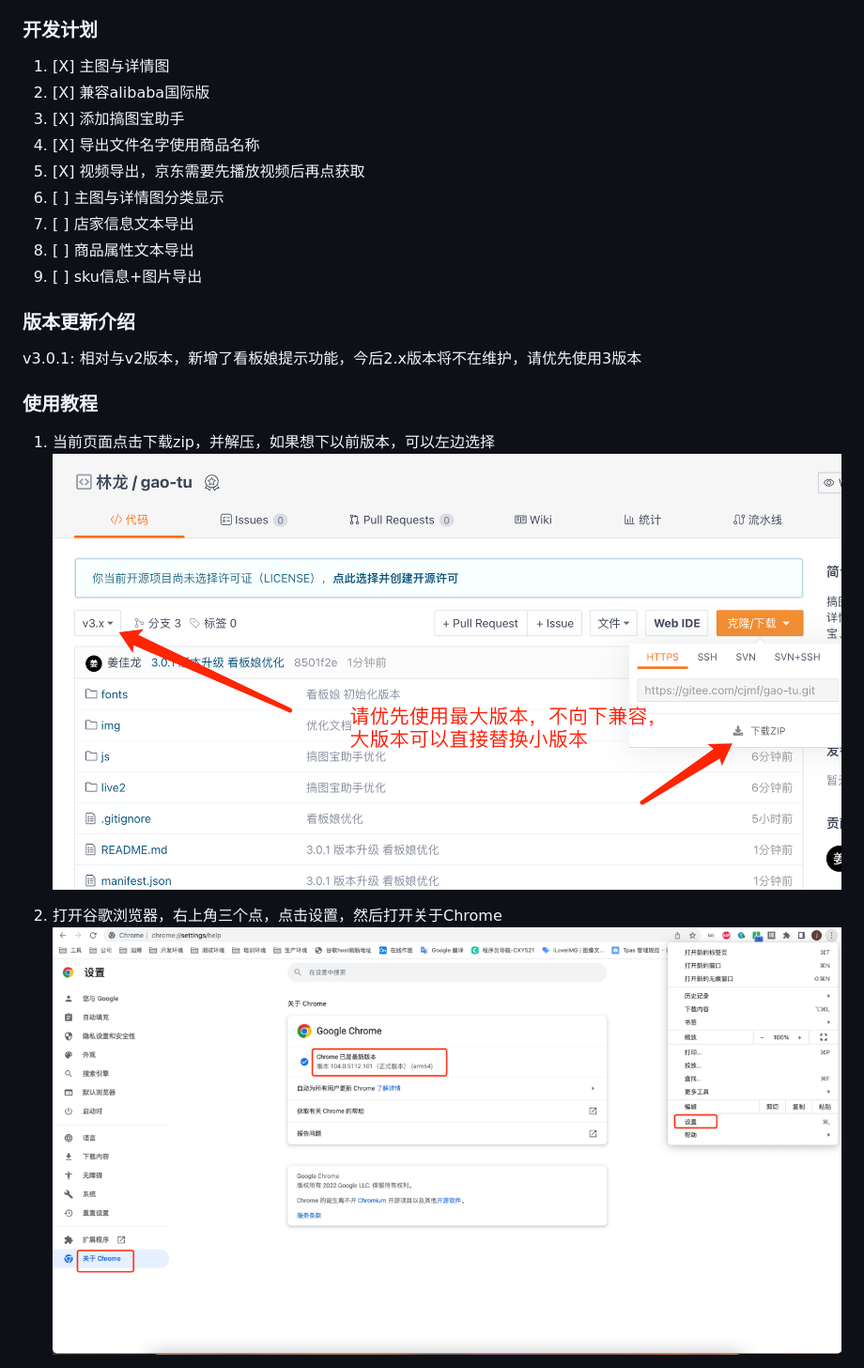
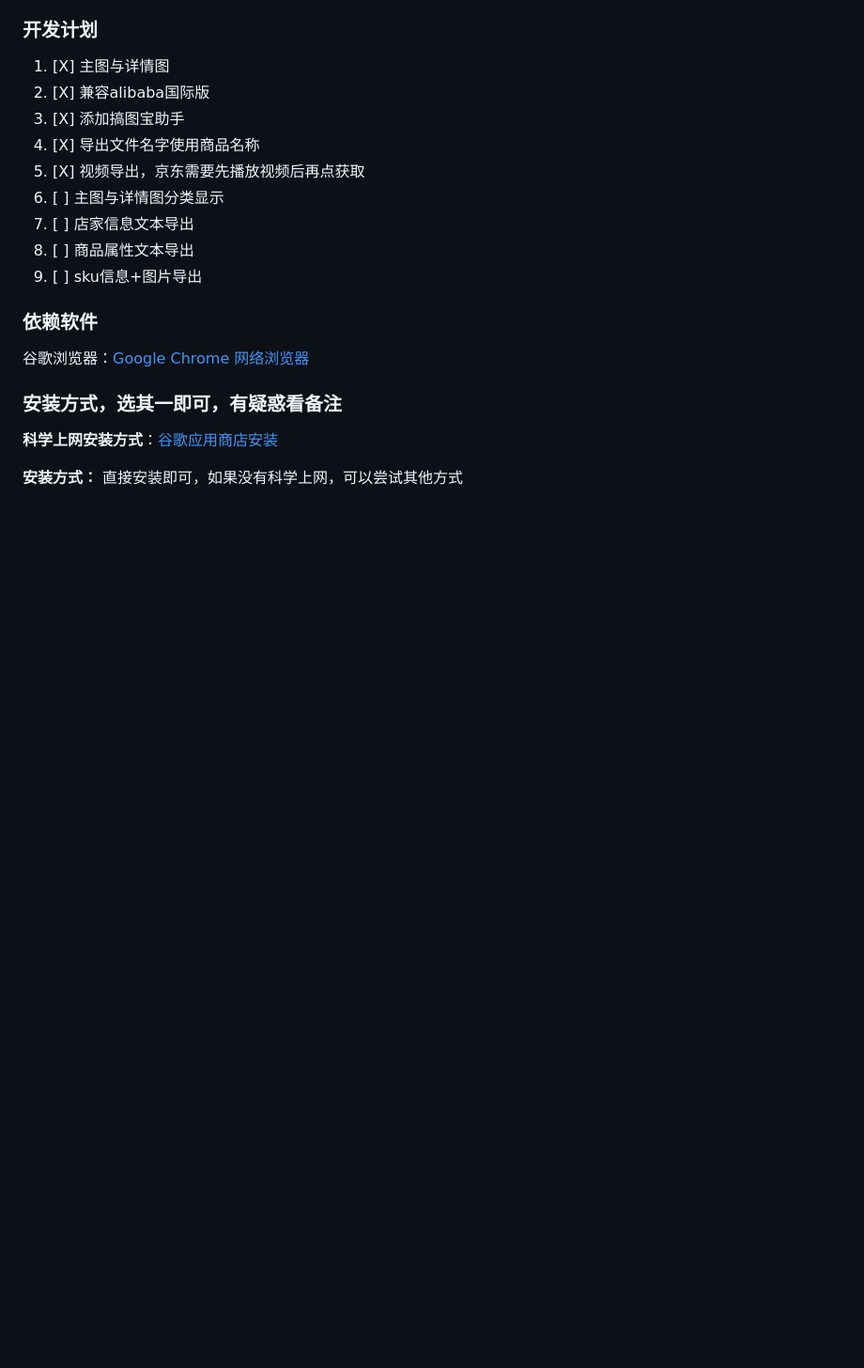
Before and after one commit to CJMF-i/gao-tu, a Markdown page: README.md, the part around the change printed below. Shown: that part at 94% size. GitHub-like rendering; blank space fills up the shorter version.

```diff
--- a/README.md
+++ b/README.md
@@ -29,13 +21,11 @@
 9. [ ] sku信息+图片导出
 
 
-### 版本更新介绍
-v3.0.1: 相对与v2版本，新增了看板娘提示功能，今后2.x版本将不在维护，请优先使用3版本
+### 依赖软件
+谷歌浏览器：[Google Chrome 网络浏览器](https://www.google.cn/intl/zh-CN/chrome/)
 
-### 使用教程
-1. 当前页面点击下载zip，并解压，如果想下以前版本，可以左边选择
-![WX20221118-151204@2x.png](img/WX20221118-151204@2x.png)
+### 安装方式，选其一即可，有疑惑看备注
+**科学上网安装方式**：[谷歌应用商店安装](https://chrome.google.com/webstore/detail/%E6%90%9E%E5%9B%BE%E5%AE%9D/bihikmbakmidndeladidibcflonoeooj?utm_source=ext_sidebar&hl=zh-CN)
 
-2. 打开谷歌浏览器，右上角三个点，点击设置，然后打开关于Chrome
-![img.png](img/img.png)
+**安装方式：** 直接安装即可，如果没有科学上网，可以尝试其他方式
 
```
Also changed, not shown: other parts of README.md (+26 -26 lines), img/WechatIMG236.png (added), 1 other file.
